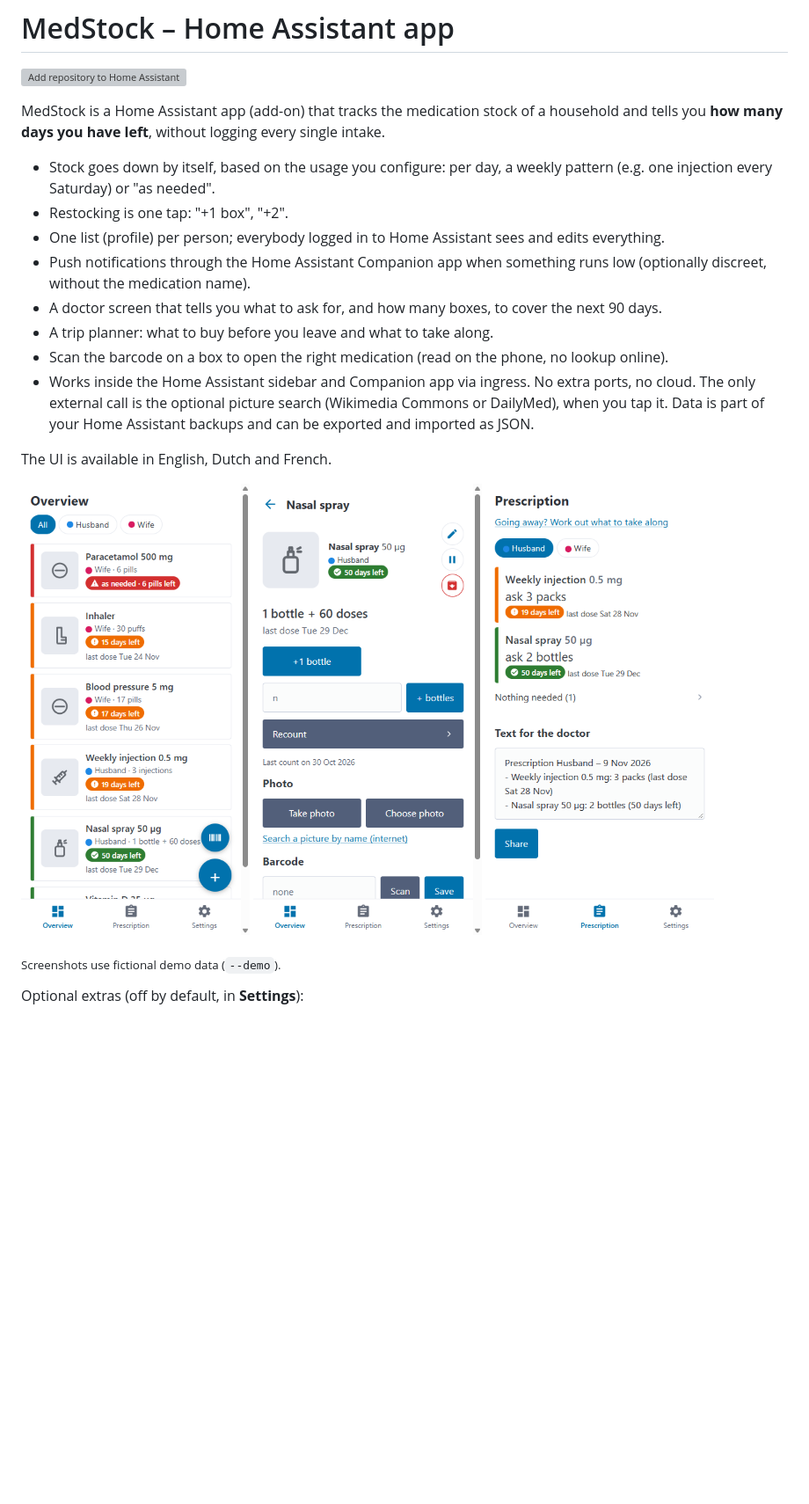
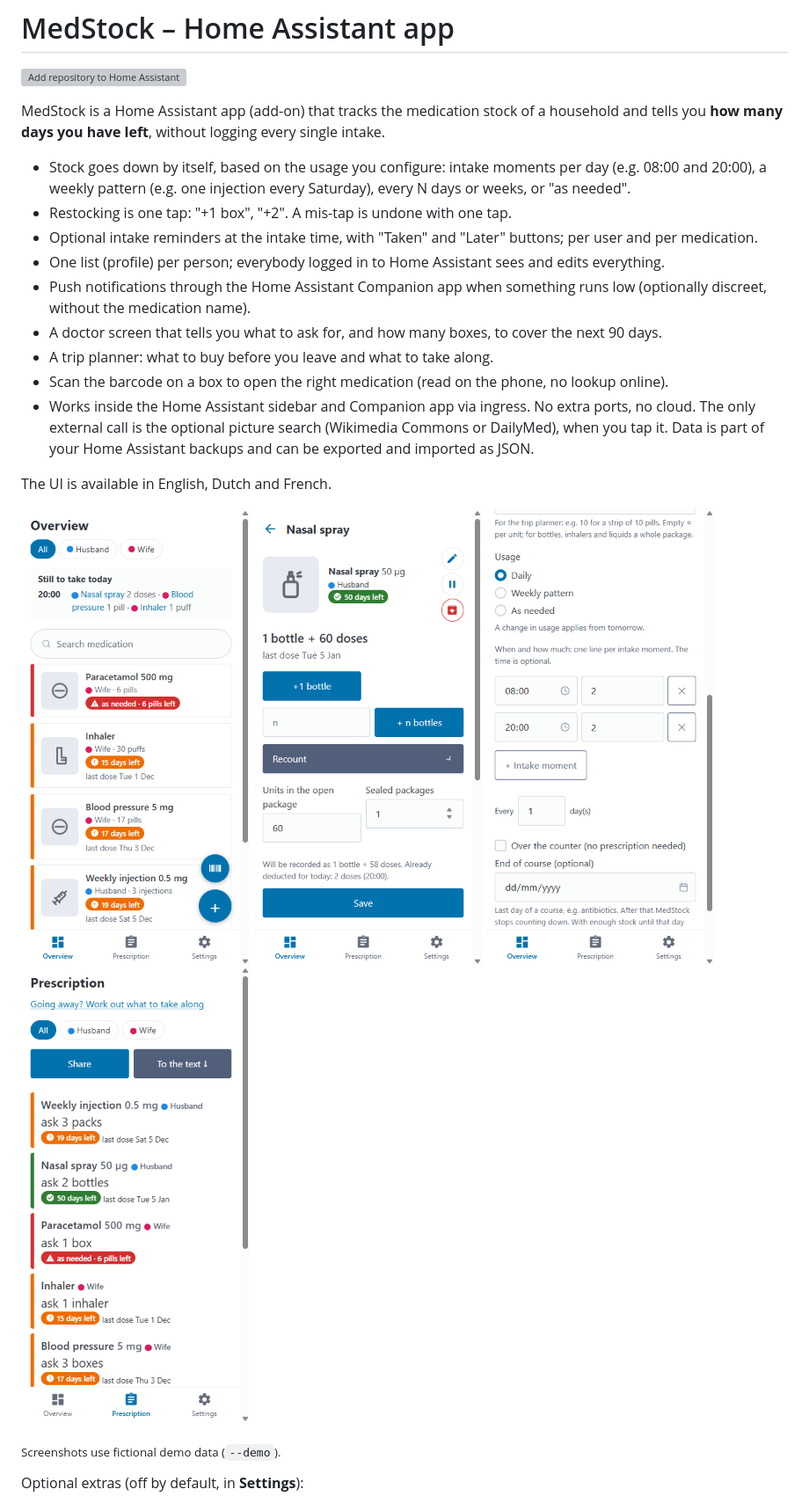
Before and after one commit to joachimcarrein/MedStock, a Markdown page: README.md, the part around the change. Shown at 88% size. GitHub-like rendering; pictures changed too: docs/screenshots/detail.png, docs/screenshots/overview.png, docs/screenshots/prescription.png; blank space fills up the shorter version; grey boxes are pictures that could not be loaded.

Commit message:
docs: new screenshots with intake times, README features, recount hint parked in future ideas (#22)
Co-authored-by: Claude Opus 5.5 <noreply@anthropic.com>

```diff
--- a/README.md
+++ b/README.md
@@ -5,9 +5,10 @@
 MedStock is a Home Assistant app (add-on) that tracks the medication stock of a household
 and tells you **how many days you have left**, without logging every single intake.
 
-- Stock goes down by itself, based on the usage you configure: per day, a weekly pattern
-  (e.g. one injection every Saturday) or "as needed".
-- Restocking is one tap: "+1 box", "+2".
+- Stock goes down by itself, based on the usage you configure: intake moments per day (e.g. 08:00 and 20:00), a
+  weekly pattern (e.g. one injection every Saturday), every N days or weeks, or "as needed".
+- Restocking is one tap: "+1 box", "+2". A mis-tap is undone with one tap.
+- Optional intake reminders at the intake time, with "Taken" and "Later" buttons; per user and per medication.
 - One list (profile) per person; everybody logged in to Home Assistant sees and edits everything.
 - Push notifications through the Home Assistant Companion app when something runs low (optionally discreet, without the medication name).
 - A doctor screen that tells you what to ask for, and how many boxes, to cover the next 90 days.
@@ -20,8 +21,9 @@ and tells you **how many days you have left**, without logging every single inta
 The UI is available in English, Dutch and French.
 
 <p>
-  <img src="docs/screenshots/overview.png" alt="Overview: medication sorted by urgency" width="260">
-  <img src="docs/screenshots/detail.png" alt="Detail: restock, recount, pause" width="260">
+  <img src="docs/screenshots/overview.png" alt="Overview: still to take today and medication sorted by urgency" width="260">
+  <img src="docs/screenshots/detail.png" alt="Detail: restock, recount with what will be recorded" width="260">
+  <img src="docs/screenshots/schedule.png" alt="Usage: intake moments with a time and an amount" width="260">
   <img src="docs/screenshots/prescription.png" alt="Prescription: what to ask the doctor" width="260">
 </p>
 
```
Also changed, not shown: FUTURE_IDEAS.md (+8 -0 lines).
